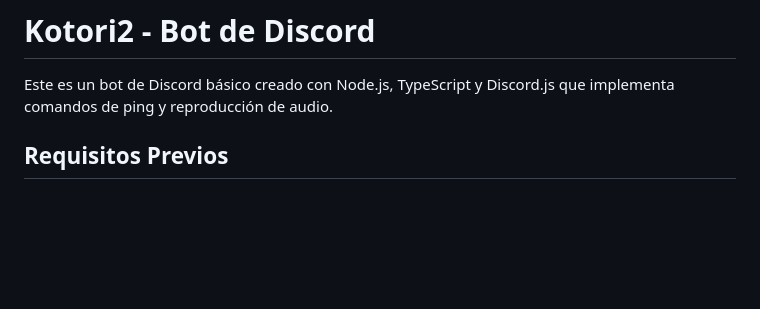
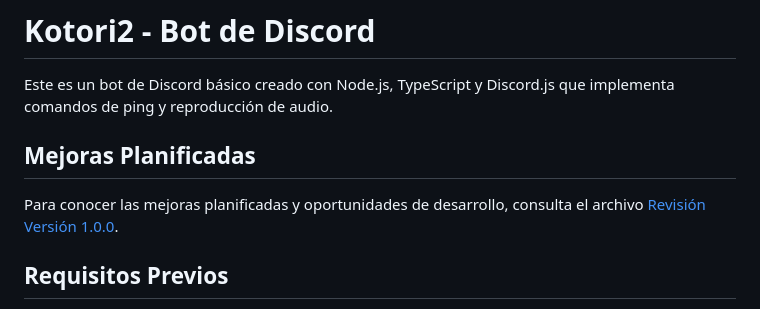
Before and after one commit to CristianFonseca03/kotori_2, a Markdown page: README.md, the part around the change. Drawn GitHub-style; blank space fills up the shorter version.

Commit message:
Actualización del README.md para incluir la sección de mejoras planificadas y oportunidades de desarrollo, proporcionando un enlace a la revisión de la versión 1.0.0 del proyecto.

```diff
--- a/README.md
+++ b/README.md
@@ -1,6 +1,10 @@
 # Kotori2 - Bot de Discord
 
 Este es un bot de Discord básico creado con Node.js, TypeScript y Discord.js que implementa comandos de ping y reproducción de audio.
+
+## Mejoras Planificadas
+
+Para conocer las mejoras planificadas y oportunidades de desarrollo, consulta el archivo [Revisión Versión 1.0.0](./review_prompts/v1.0.0.md).
 
 ## Requisitos Previos
 
```
Also changed, not shown: review_prompts/v1.0.0.md (added, +88 -0 lines).
